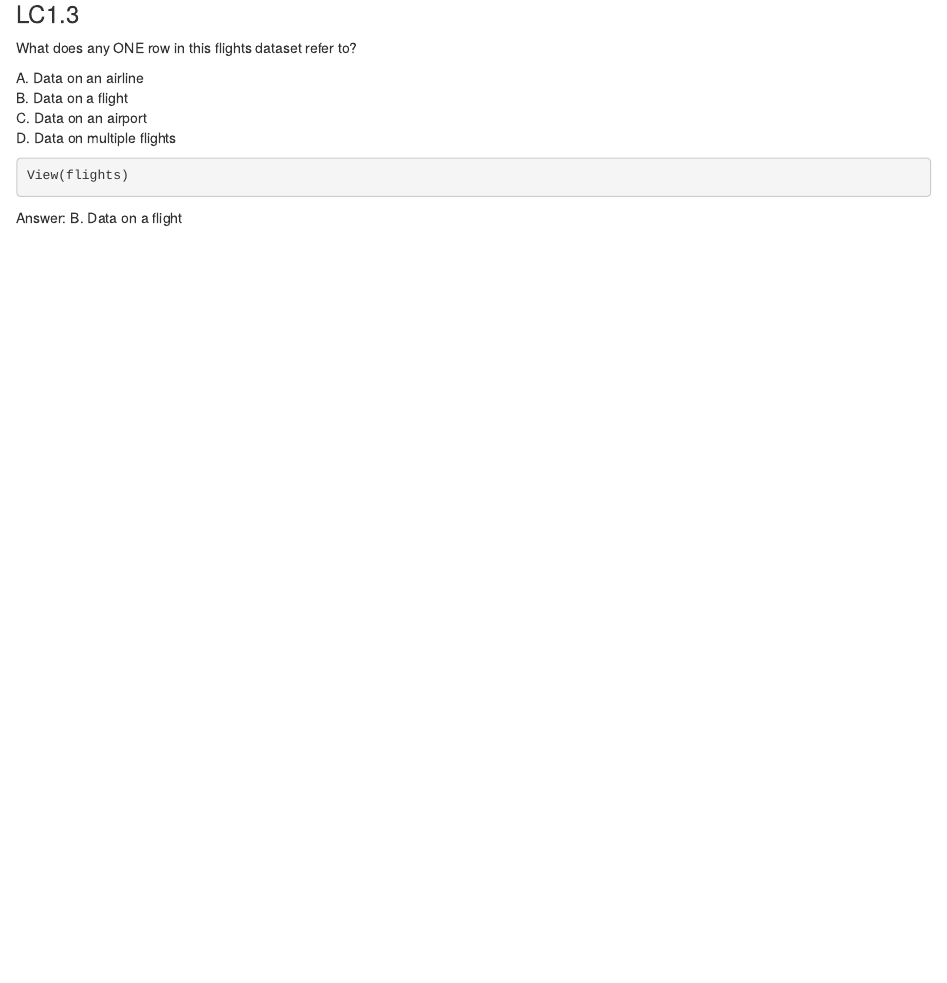
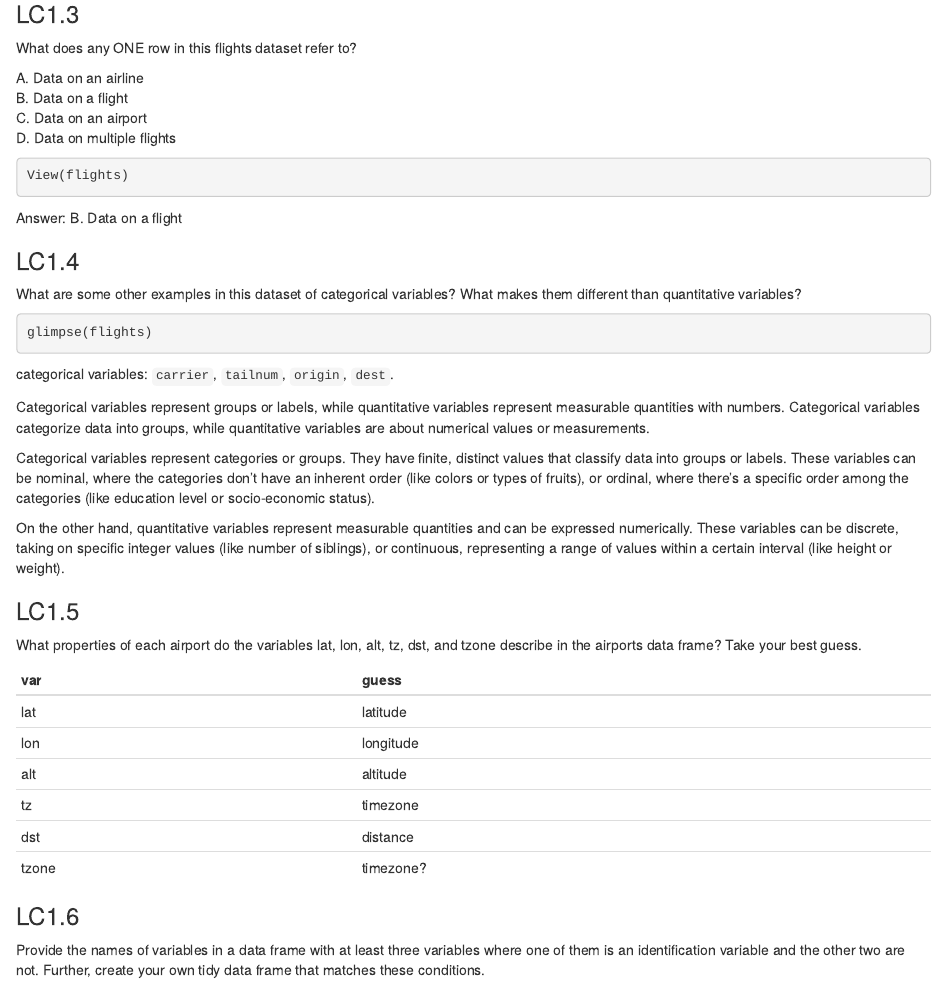
Before and after one commit to ursulinakoelbener/lumacss-research-design, an R Markdown document (How to get started with R.Rmd): the page in a window 1100 px wide, from 580 px down. Rendered offline with R 4.5, knitr and Pandoc, with nearby package versions; the code chunks are not run, so their results and figures are left out.

Commit message:
Learning check until 1.5

````diff
--- a/How to get started with R.Rmd
+++ b/How to get started with R.Rmd
@@ -51,3 +51,41 @@ View(flights)
 ```
 
 Answer: B. Data on a flight
+
+### LC1.4
+
+What are some other examples in this dataset of categorical variables? What makes them different than quantitative variables?
+
+```{r lc1.4}
+
+glimpse(flights)
+
+```
+categorical variables: `carrier`, `tailnum`, `origin`, `dest`.
+
+Categorical variables represent groups or labels, while quantitative variables represent measurable quantities with numbers. Categorical variables categorize data into groups, while quantitative variables are about numerical values or measurements.
+
+Categorical variables represent categories or groups. They have finite, distinct values that classify data into groups or labels. These variables can be nominal, where the categories don’t have an inherent order (like colors or types of fruits), or ordinal, where there's a specific order among the categories (like education level or socio-economic status).
+
+On the other hand, quantitative variables represent measurable quantities and can be expressed numerically. These variables can be discrete, taking on specific integer values (like number of siblings), or continuous, representing a range of values within a certain interval (like height or weight).
+
+### LC1.5
+
+What properties of each airport do the variables lat, lon, alt, tz, dst, and tzone describe in the airports data frame? Take your best guess.
+
+|var  | guess       |
+|-----| ------------|
+|lat  | latitude    |
+|lon  | longitude   |
+|alt  | altitude    |
+|tz   | timezone    |
+|dst  | distance    |
+|tzone| timezone?   |
+
+### LC1.6
+
+Provide the names of variables in a data frame with at least three variables where one of them is an identification variable and the other two are not. Further, create your own tidy data frame that matches these conditions.
+
+```{r lc1.6}
+
+```
````
